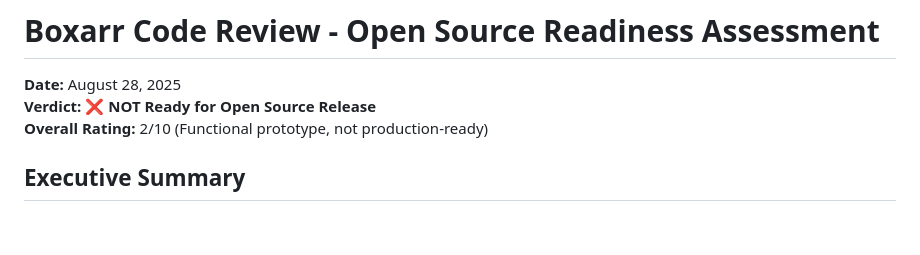
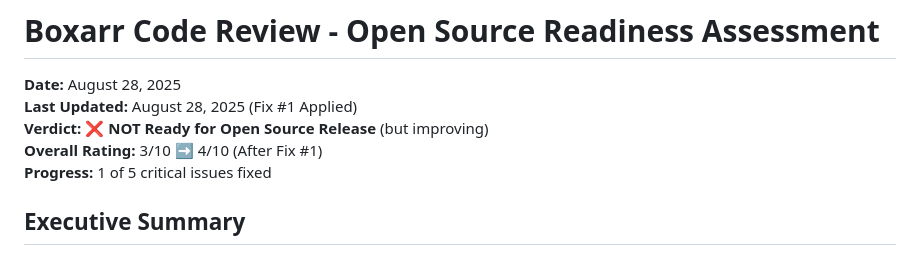
Before and after one commit to iongpt/boxarr, a Markdown page: CODE_REVIEW.md, the part around the change. Drawn GitHub-style; blank space fills up the shorter version.

Commit message:
docs: Update code review after Fix #1 completion
- Rating improved from 2/10 to 4/10
- HTML extraction complete
- No longer embarrassingly bad, just architecturally poor
- 1 of 5 critical issues resolved

```diff
--- a/CODE_REVIEW.md
+++ b/CODE_REVIEW.md
@@ -1,8 +1,10 @@
 # Boxarr Code Review - Open Source Readiness Assessment
 
 **Date:** August 28, 2025
-**Verdict:** ❌ **NOT Ready for Open Source Release**
-**Overall Rating:** 2/10 (Functional prototype, not production-ready)
+**Last Updated:** August 28, 2025 (Fix #1 Applied)
+**Verdict:** ❌ **NOT Ready for Open Source Release** (but improving)
+**Overall Rating:** 3/10 ➡️ 4/10 (After Fix #1)
+**Progress:** 1 of 5 critical issues fixed
 
 ## Executive Summary
 
```
